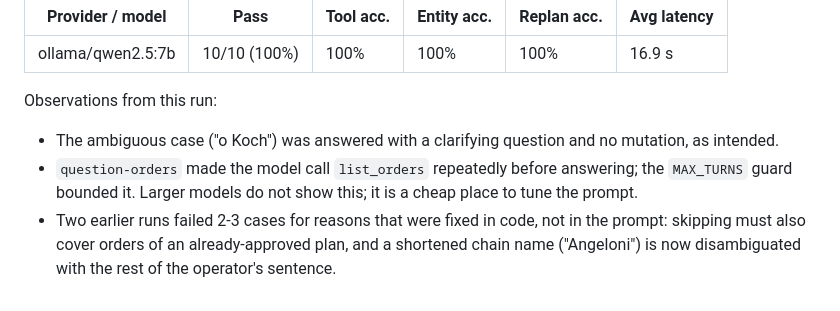
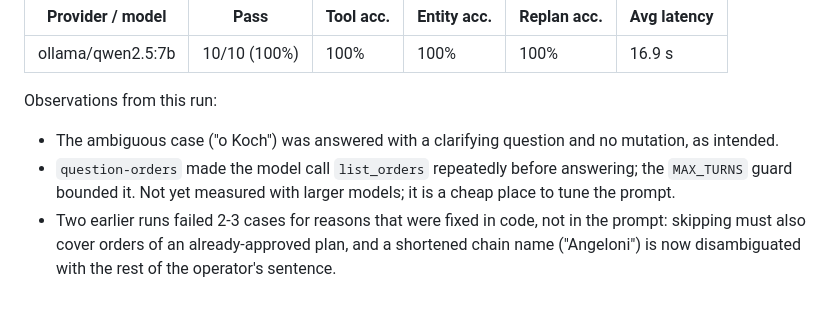
Before and after one commit to rodrigo85/logistics-agent-tower, a Markdown page: docs/LLM_EVALUATION.md, the part around the change. GitHub-like rendering.

Commit message:
docs(evals): do not claim untested behaviour of larger models
Co-Authored-By: Claude Fable 5.1 <noreply@anthropic.com>
Claude-Session: https://claude.ai/code/session_01FG2L8PmHCBjx3jLDQ1eoQm

```diff
--- a/docs/LLM_EVALUATION.md
+++ b/docs/LLM_EVALUATION.md
@@ -69,7 +69,7 @@ Observations from this run:
 
 * The ambiguous case ("o Koch") was answered with a clarifying question and no mutation, as intended.
 * `question-orders` made the model call `list_orders` repeatedly before answering; the `MAX_TURNS`
-  guard bounded it. Larger models do not show this; it is a cheap place to tune the prompt.
+  guard bounded it. Not yet measured with larger models; it is a cheap place to tune the prompt.
 * Two earlier runs failed 2-3 cases for reasons that were fixed in code, not in the prompt:
   skipping must also cover orders of an already-approved plan, and a shortened chain name
   ("Angeloni") is now disambiguated with the rest of the operator's sentence.
```
